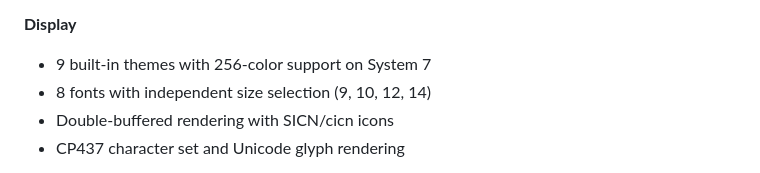
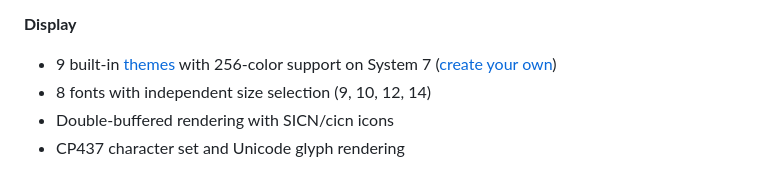
Before and after one commit to ecliptik/geomys, a Markdown page: README.md, the part around the change. Rendered like a GitHub page.

Commit message:
Link to theme customization docs in README features
Co-Authored-By: Claude Code <noreply@anthropic.com>

```diff
--- a/README.md
+++ b/README.md
@@ -61,7 +61,7 @@ Each edition is available as `.dsk` (800K floppy image) and `.hqx` (BinHex archi
 - Find in Page, browsing history, Save Page As, Print
 
 **Display**
-- 9 built-in themes with 256-color support on System 7
+- 9 built-in [themes](#themes) with 256-color support on System 7 ([create your own](docs/THEMES.md))
 - 8 fonts with independent size selection (9, 10, 12, 14)
 - Double-buffered rendering with SICN/cicn icons
 - CP437 character set and Unicode glyph rendering
```
